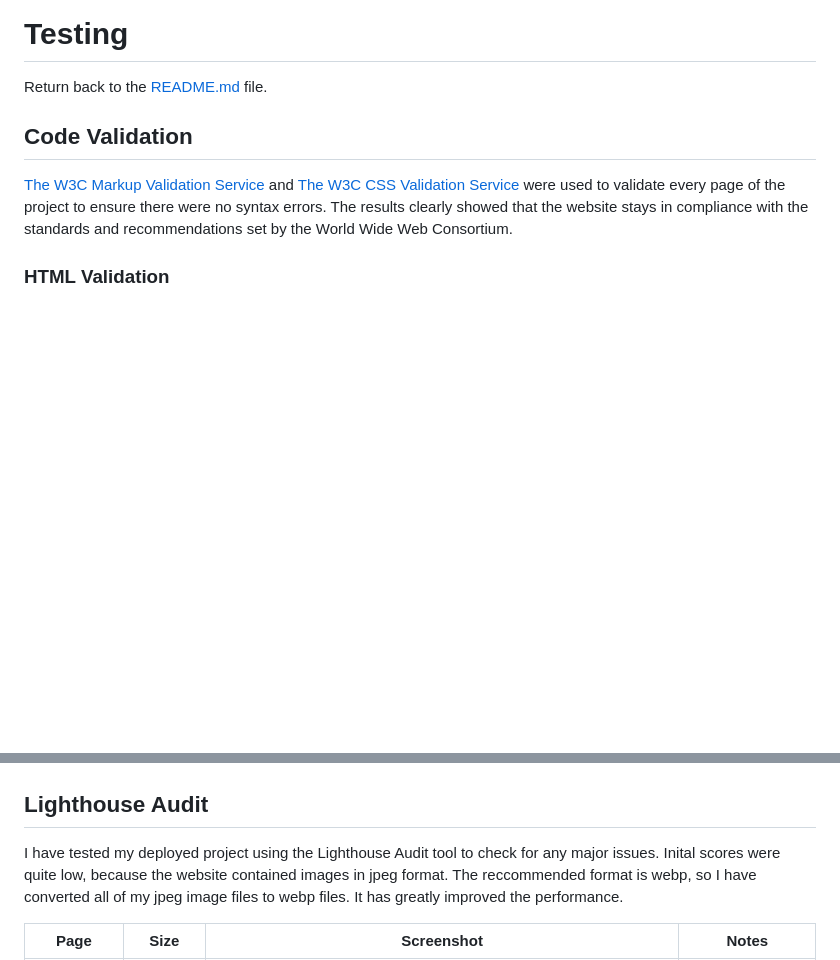
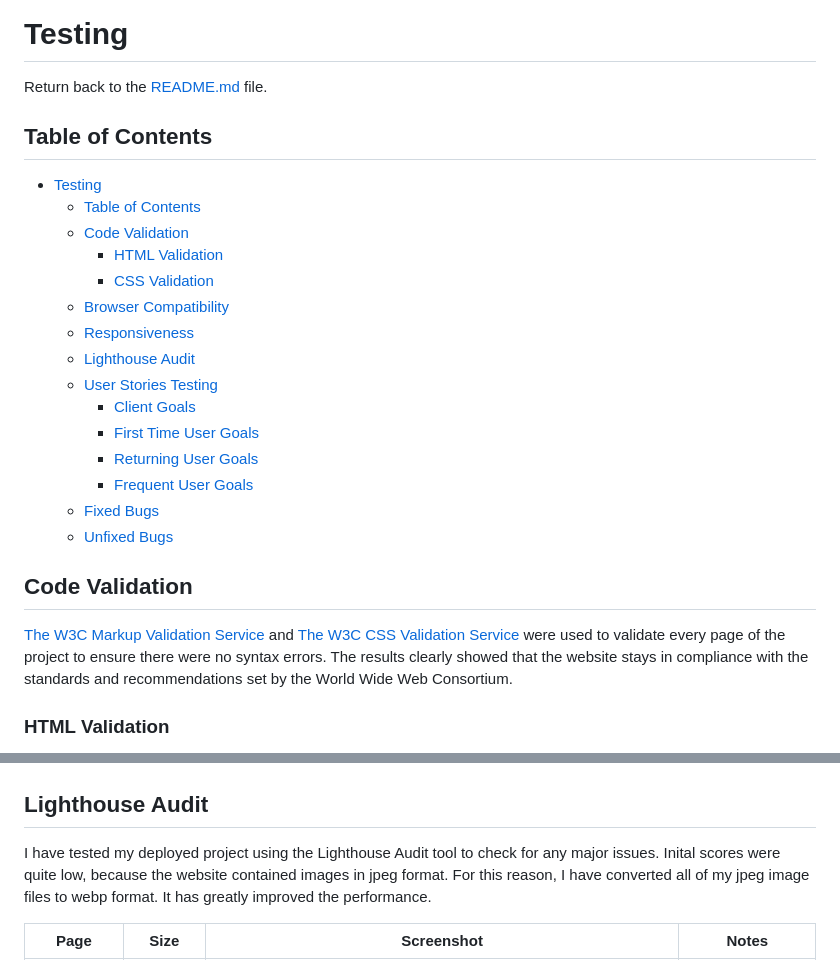
Before and after one commit to NataliaCzeladka/celestial-buddies, a Markdown page: TESTING.md, 2 parts joined by grey strips. GitHub-like rendering; blank space fills up the shorter version.

```diff
--- a/TESTING.md
+++ b/TESTING.md
@@ -1,6 +1,24 @@
 # Testing
 
 Return back to the [README.md](README.md) file.
+
+## Table of Contents
+
+- [Testing](#testing)
+  - [Table of Contents](#table-of-contents)
+  - [Code Validation](#code-validation)
+    - [HTML Validation](#html-validation)
+    - [CSS Validation](#css-validation)
+  - [Browser Compatibility](#browser-compatibility)
+  - [Responsiveness](#responsiveness)
+  - [Lighthouse Audit](#lighthouse-audit)
+  - [User Stories Testing](#user-stories-testing)
+    - [Client Goals](#client-goals)
+    - [First Time User Goals](#first-time-user-goals)
+    - [Returning User Goals](#returning-user-goals)
+    - [Frequent User Goals](#frequent-user-goals)
+  - [Fixed Bugs](#fixed-bugs)
+  - [Unfixed Bugs](#unfixed-bugs)
 
 ## Code Validation
 
@@ -47,7 +66,7 @@ I have tested my deployed project on multiple devices to check for responsivenes
 
 ## Lighthouse Audit
 
-I have tested my deployed project using the Lighthouse Audit tool to check for any major issues. Inital scores were quite low, because the website contained images in jpeg format. The reccommended format is webp, so I have converted all of my jpeg image files to webp files. It has greatly improved the performance.
+I have tested my deployed project using the Lighthouse Audit tool to check for any major issues. Inital scores were quite low, because the website contained images in jpeg format. For this reason, I have converted all of my jpeg image files to webp format. It has greatly improved the performance.
 
 | Page | Size | Screenshot | Notes |
 | --- | --- | --- | --- |
```
Also changed, not shown: other parts of TESTING.md (+41 -2 lines), README.md (+1 -1 lines).
